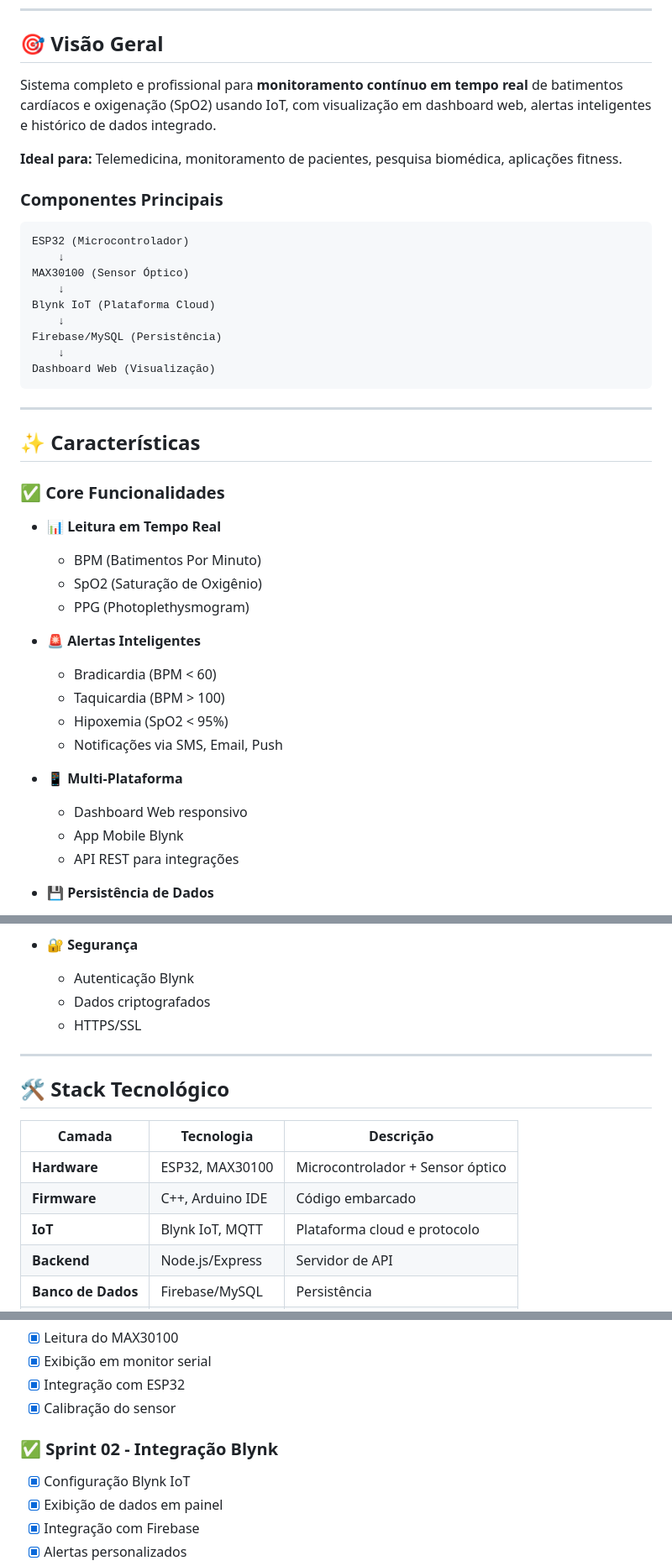
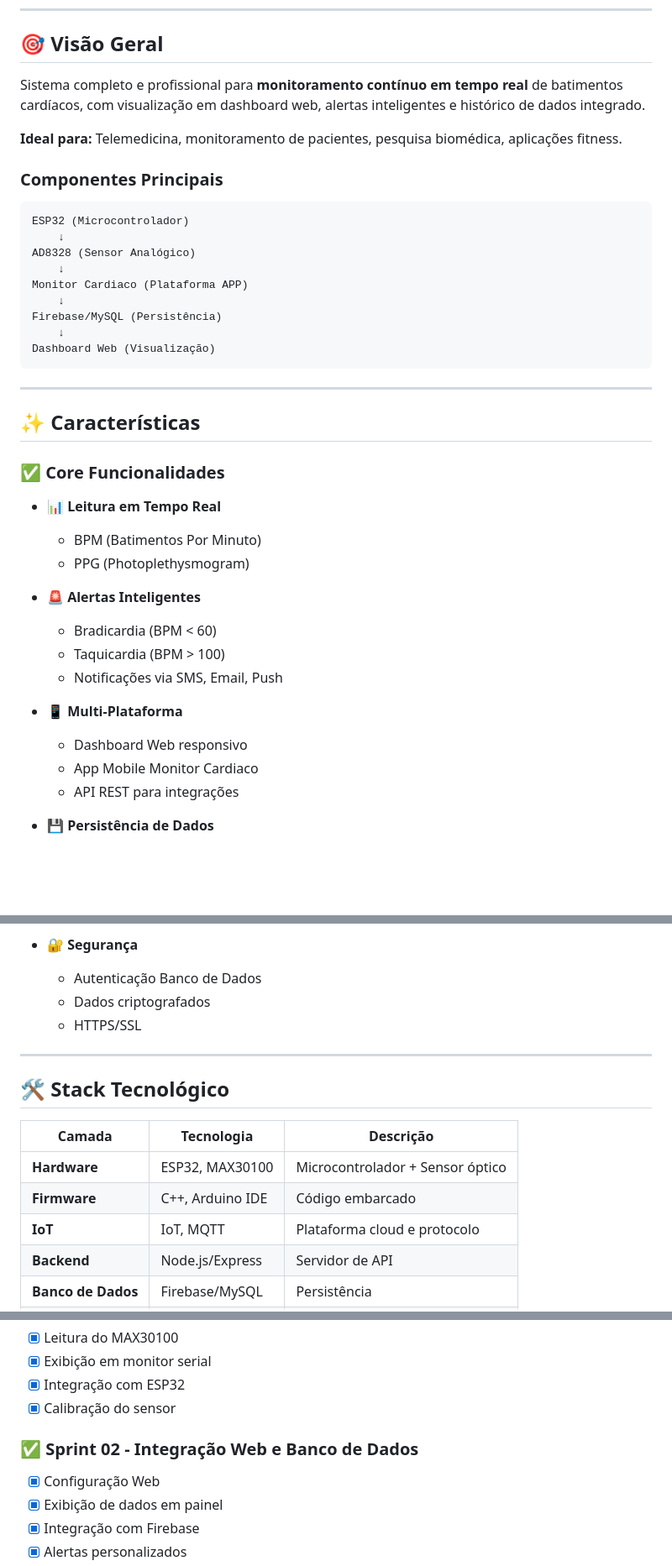
Before and after one commit to MateusRondon/Monitoramento-Cardiaco, a Markdown page: README.md, 3 parts joined by grey strips. Shown at 84% size. Drawn GitHub-style; blank space fills up the shorter version.

Commit message:
Revise README for project details and functionalities
Updated project title and adjusted component details in the README. Modified functionalities and corrected sensor references.

````diff
--- a/README.md
+++ b/README.md
@@ -26,7 +26,7 @@
 
 ## 🎯 Visão Geral
 
-Sistema completo e profissional para **monitoramento contínuo em tempo real** de batimentos cardíacos e oxigenação (SpO2) usando IoT, com visualização em dashboard web, alertas inteligentes e histórico de dados integrado.
+Sistema completo e profissional para **monitoramento contínuo em tempo real** de batimentos cardíacos, com visualização em dashboard web, alertas inteligentes e histórico de dados integrado.
 
 **Ideal para:** Telemedicina, monitoramento de pacientes, pesquisa biomédica, aplicações fitness.
 
@@ -35,9 +35,9 @@ Sistema completo e profissional para **monitoramento contínuo em tempo real** d
 ```
 ESP32 (Microcontrolador)
     ↓
-MAX30100 (Sensor Óptico)
+AD8328 (Sensor Analógico)
     ↓
-Blynk IoT (Plataforma Cloud)
+Monitor Cardiaco (Plataforma APP)
     ↓
 Firebase/MySQL (Persistência)
     ↓
@@ -52,18 +52,16 @@ Dashboard Web (Visualização)
 
 - 📊 **Leitura em Tempo Real**
   - BPM (Batimentos Por Minuto)
-  - SpO2 (Saturação de Oxigênio)
   - PPG (Photoplethysmogram)
 
 - 🚨 **Alertas Inteligentes**
   - Bradicardia (BPM < 60)
   - Taquicardia (BPM > 100)
-  - Hipoxemia (SpO2 < 95%)
   - Notificações via SMS, Email, Push
 
 - 📱 **Multi-Plataforma**
   - Dashboard Web responsivo
-  - App Mobile Blynk
+  - App Mobile Monitor Cardiaco
   - API REST para integrações
 
 - 💾 **Persistência de Dados**
@@ -77,7 +75,7 @@ Dashboard Web (Visualização)
   - Drift detection
 
 - 🔐 **Segurança**
-  - Autenticação Blynk
+  - Autenticação Banco de Dados
   - Dados criptografados
   - HTTPS/SSL
 
@@ -89,7 +87,7 @@ Dashboard Web (Visualização)
 |--------|-----------|-----------|
 | **Hardware** | ESP32, MAX30100 | Microcontrolador + Sensor óptico |
 | **Firmware** | C++, Arduino IDE | Código embarcado |
-| **IoT** | Blynk IoT, MQTT | Plataforma cloud e protocolo |
+| **IoT** |  IoT, MQTT | Plataforma cloud e protocolo |
 | **Backend** | Node.js/Express | Servidor de API |
 | **Banco de Dados** | Firebase/MySQL | Persistência |
 | **Frontend** | TypeScript, React | Dashboard web |
@@ -300,9 +296,9 @@ Veja: [`Integracao-Web/api_docs.md`](Integracao-Web/api_docs.md)
 - [x] Integração com ESP32
 - [x] Calibração do sensor
 
-### ✅ Sprint 02 - Integração Blynk
+### ✅ Sprint 02 - Integração Web e Banco de Dados
 
-- [x] Configuração Blynk IoT
+- [x] Configuração Web
 - [x] Exibição de dados em painel
 - [x] Integração com Firebase
 - [x] Alertas personalizados
````
Also changed, not shown: other parts of README.md (+2 -4 lines).
